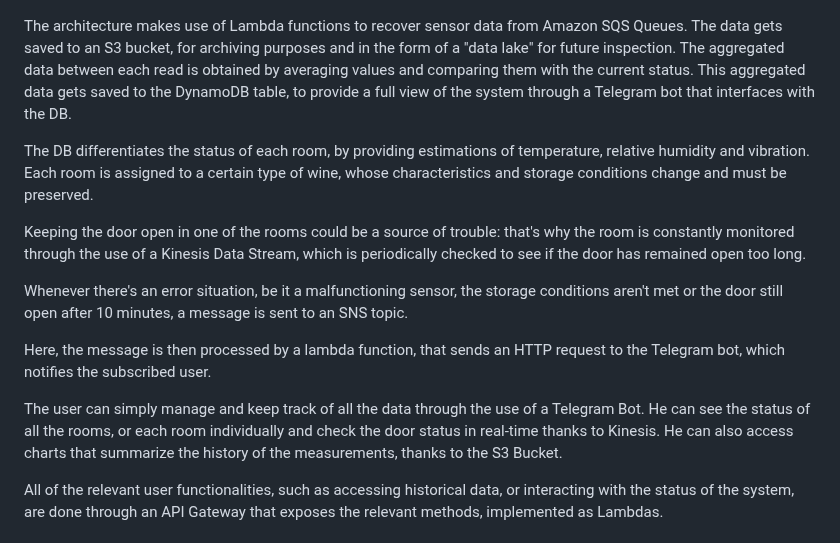
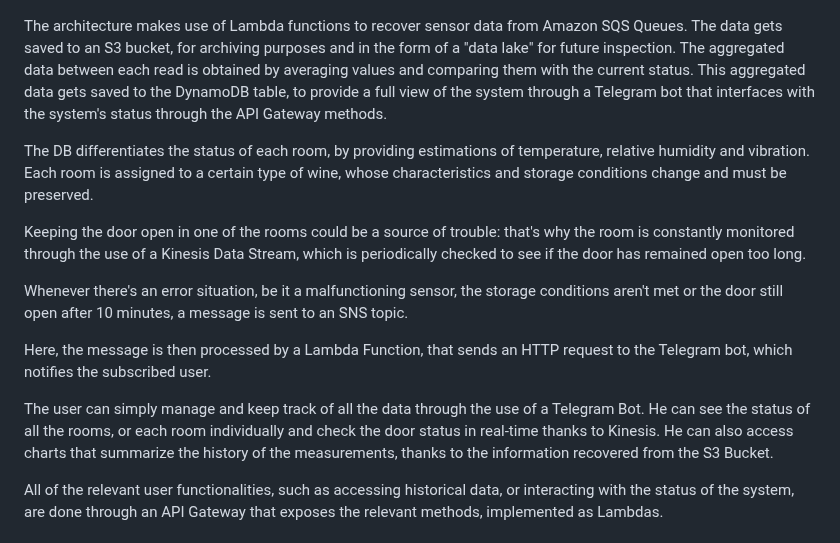
Before and after one commit to blazQ/wine-cellar, a Markdown page: README.md, the part around the change. Drawn GitHub-style.

Commit message:
Corrected some typos in the README.

```diff
--- a/README.md
+++ b/README.md
@@ -27,7 +27,7 @@ This project aims at giving a simplified perspective of what a simple IoT archit
 
 The architecture makes use of Lambda functions to recover sensor data from Amazon SQS Queues.
 The data gets saved to an S3 bucket, for archiving purposes and in the form of a "data lake" for future inspection.
-The aggregated data between each read is obtained by averaging values and comparing them with the current status. This aggregated data gets saved to the DynamoDB table, to provide a full view of the system through a Telegram bot that interfaces with the DB.
+The aggregated data between each read is obtained by averaging values and comparing them with the current status. This aggregated data gets saved to the DynamoDB table, to provide a full view of the system through a Telegram bot that interfaces with the system's status through the API Gateway methods.
 
 The DB differentiates the status of each room, by providing estimations of temperature, relative humidity and vibration. Each room is assigned to a certain type of wine, whose characteristics and storage conditions change and must be preserved.
 
@@ -35,11 +35,11 @@ Keeping the door open in one of the rooms could be a source of trouble: that's w
 
 Whenever there's an error situation, be it a malfunctioning sensor, the storage conditions aren't met or the door still open after 10 minutes, a message is sent to an SNS topic.
 
-Here, the message is then processed by a lambda function, that sends an HTTP request to the Telegram bot, which notifies the subscribed user.
+Here, the message is then processed by a Lambda Function, that sends an HTTP request to the Telegram bot, which notifies the subscribed user.
 
 The user can simply manage and keep track of all the data through the use of a Telegram Bot.
 He can see the status of all the rooms, or each room individually and check the door status in real-time thanks to Kinesis.
-He can also access charts that summarize the history of the measurements, thanks to the S3 Bucket.
+He can also access charts that summarize the history of the measurements, thanks to the information recovered from the S3 Bucket.
 
 All of the relevant user functionalities, such as accessing historical data, or interacting with the status of the system, are done through an API Gateway that exposes the relevant methods, implemented as Lambdas.
 
```
